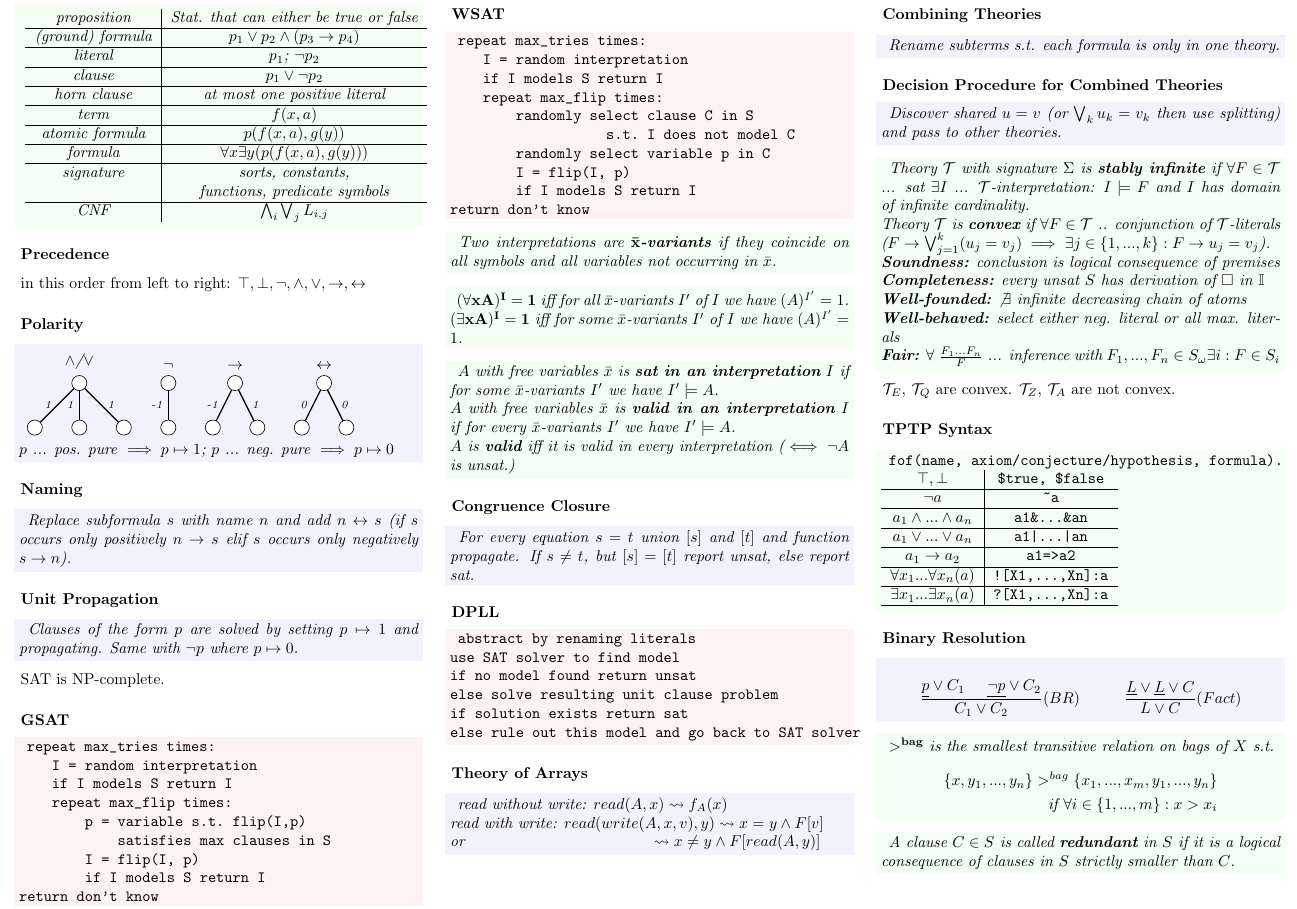
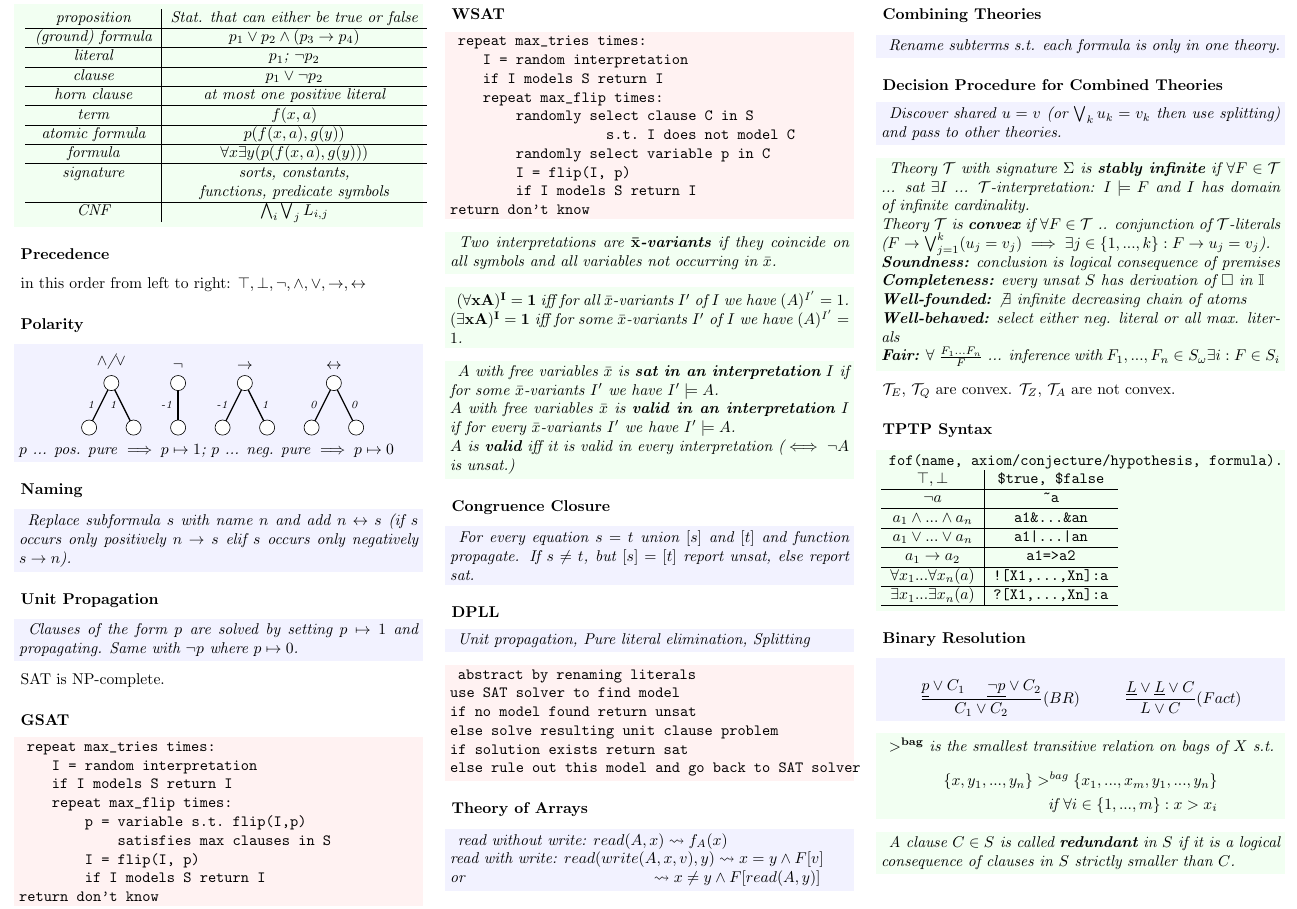
Before and after one commit to idahoenigmann/tech_math_sem6, a LaTeX document (automated_deduction/lecture_notes/cheat_sheet.tex): part of page 1 of 2, cut so that both start at the same text. Compiled offline with pdfLaTeX.

Commit message:
small changes

```diff
--- a/automated_deduction/lecture_notes/cheat_sheet.tex
+++ b/automated_deduction/lecture_notes/cheat_sheet.tex
@@ -99,38 +99,38 @@ in this order from left to right: $\top, \bot, \lnot, \land, \lor, \rightarrow,
 
 \subsubsection*{Polarity}
 \begin{blue}
+\begin{center}
 \begin{tikzpicture}
 	\tikzstyle{node} = [circle, draw=black, fill=white];
 
-	\draw[thick] (1,1) -- (0,0) node[draw=none,fill=none,font=\scriptsize,midway,left] {1};
-	\draw[thick] (1,1) -- (1,0) node[draw=none,fill=none,font=\scriptsize,midway,left] {1};
-	\draw[thick] (1,1) -- (2,0) node[draw=none,fill=none,font=\scriptsize,midway,right] {1};
+	\draw[thick] (1,1) -- (0.5,0) node[draw=none,fill=none,font=\scriptsize,midway,left] {1};
+	\draw[thick] (1,1) -- (1.5,0) node[draw=none,fill=none,font=\scriptsize,midway,left] {1};
 
-	\draw[thick] (3,1) -- (3,0) node[draw=none,fill=none,font=\scriptsize,midway,left] {-1};;
+	\draw[thick] (2.5,1) -- (2.5,0) node[draw=none,fill=none,font=\scriptsize,midway,left] {-1};;
 
-	\draw[thick] (4.5,1) -- (4,0) node[draw=none,fill=none,font=\scriptsize,midway,left] {-1};
-	\draw[thick] (4.5,1) -- (5,0) node[draw=none,fill=none,font=\scriptsize,midway,right] {1};
+	\draw[thick] (4,1) -- (3.5,0) node[draw=none,fill=none,font=\scriptsize,midway,left] {-1};
+	\draw[thick] (4,1) -- (4.5,0) node[draw=none,fill=none,font=\scriptsize,midway,right] {1};
 
-	\draw[thick] (6.5,1) -- (6,0) node[draw=none,fill=none,font=\scriptsize,midway,left] {0};
-	\draw[thick] (6.5,1) -- (7,0) node[draw=none,fill=none,font=\scriptsize,midway,right] {0};
+	\draw[thick] (6,1) -- (5.5,0) node[draw=none,fill=none,font=\scriptsize,midway,left] {0};
+	\draw[thick] (6,1) -- (6.5,0) node[draw=none,fill=none,font=\scriptsize,midway,right] {0};
 
 	\node[node, label=$\land$/$\lor$] at (1, 1) (aotop) {};
-		\node[node] at (0, 0) (aol) {};
-		\node[node] at (1, 0) (aom) {};
-		\node[node] at (2, 0) (aor) {};
+		\node[node] at (0.5, 0) (aol) {};
+		\node[node] at (1.5, 0) (aor) {};
 
-	\node[node, label=$\lnot$] at (3, 1) (ntop) {};
-		\node[node] at (3, 0) (nm) {};
+	\node[node, label=$\lnot$] at (2.5, 1) (ntop) {};
+		\node[node] at (2.5, 0) (nm) {};
 
-	\node[node, label=$\rightarrow$] at (4.5, 1) (itop) {};
-		\node[node] at (4, 0) (il) {};
-		\node[node] at (5, 0) (ir) {};
+	\node[node, label=$\rightarrow$] at (4, 1) (itop) {};
+		\node[node] at (3.5, 0) (il) {};
+		\node[node] at (4.5, 0) (ir) {};
 
-	\node[node, label=$\leftrightarrow$] at (6.5, 1) (etop) {};
-		\node[node] at (6, 0) (el) {};
-		\node[node] at (7, 0) (er) {};
+	\node[node, label=$\leftrightarrow$] at (6, 1) (etop) {};
+		\node[node] at (5.5, 0) (el) {};
+		\node[node] at (6.5, 0) (er) {};
 
 \end{tikzpicture}
+\end{center}
 
 $p$ ... pos. pure $\implies p \mapsto 1$; $p$ ... neg. pure $\implies p \mapsto 0$
 
@@ -206,6 +206,10 @@ $A$ is \textbf{valid} iff it is valid in every interpretation ($\iff \lnot A$ is
 \end{blue}
 
 \subsubsection*{DPLL}
+\begin{blue}
+Unit propagation, Pure literal elimination, Splitting
+\end{blue}
+
 \begin{red}
 \begin{verbatim}
 abstract by renaming literals
```
Also changed, not shown: automated_deduction/lecture_notes/cheat_sheet.pdf.
